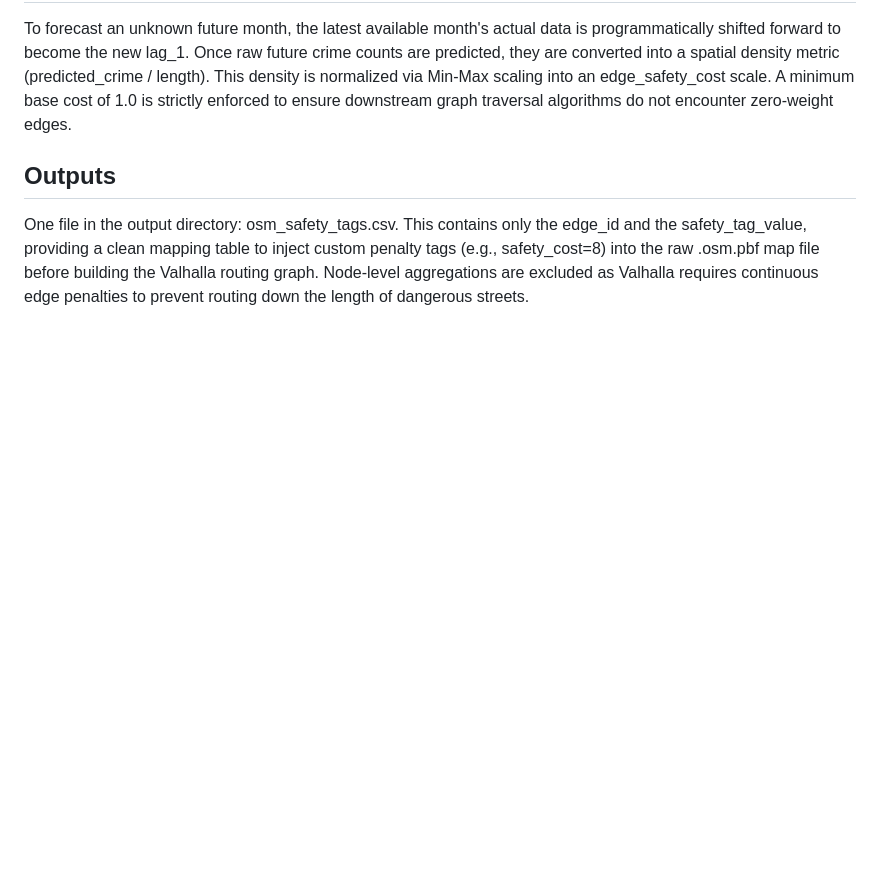
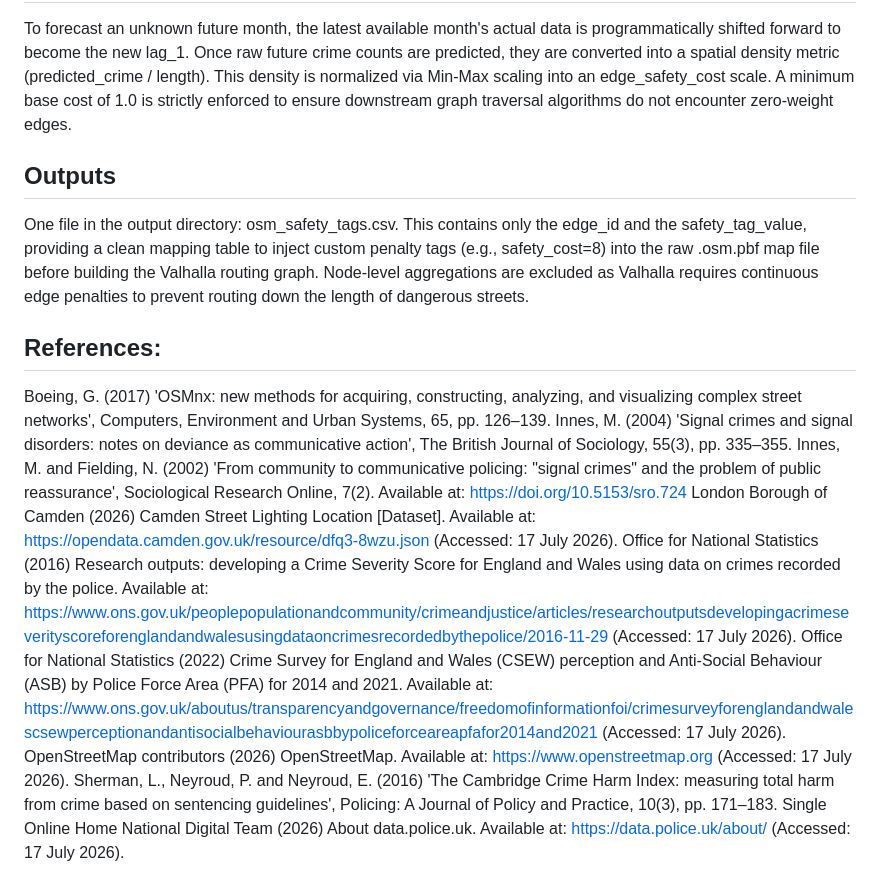
Before and after one commit to djshaf/NightRunner, a Markdown page: README.md, the part around the change. Rendered like a GitHub page; blank space fills up the shorter version.

```diff
--- a/README.md
+++ b/README.md
@@ -84,3 +84,15 @@ To forecast an unknown future month, the latest available month's actual data is
 
 ## Outputs
 One file in the output directory: osm_safety_tags.csv. This contains only the edge_id and the safety_tag_value, providing a clean mapping table to inject custom penalty tags (e.g., safety_cost=8) into the raw .osm.pbf map file before building the Valhalla routing graph. Node-level aggregations are excluded as Valhalla requires continuous edge penalties to prevent routing down the length of dangerous streets.
+
+## References:
+
+Boeing, G. (2017) 'OSMnx: new methods for acquiring, constructing, analyzing, and visualizing complex street networks', Computers, Environment and Urban Systems, 65, pp. 126–139.
+Innes, M. (2004) 'Signal crimes and signal disorders: notes on deviance as communicative action', The British Journal of Sociology, 55(3), pp. 335–355.
+Innes, M. and Fielding, N. (2002) 'From community to communicative policing: "signal crimes" and the problem of public reassurance', Sociological Research Online, 7(2). Available at: https://doi.org/10.5153/sro.724
+London Borough of Camden (2026) Camden Street Lighting Location [Dataset]. Available at: https://opendata.camden.gov.uk/resource/dfq3-8wzu.json (Accessed: 17 July 2026).
+Office for National Statistics (2016) Research outputs: developing a Crime Severity Score for England and Wales using data on crimes recorded by the police. Available at: https://www.ons.gov.uk/peoplepopulationandcommunity/crimeandjustice/articles/researchoutputsdevelopingacrimeseverityscoreforenglandandwalesusingdataoncrimesrecordedbythepolice/2016-11-29 (Accessed: 17 July 2026).
+Office for National Statistics (2022) Crime Survey for England and Wales (CSEW) perception and Anti-Social Behaviour (ASB) by Police Force Area (PFA) for 2014 and 2021. Available at: https://www.ons.gov.uk/aboutus/transparencyandgovernance/freedomofinformationfoi/crimesurveyforenglandandwalescsewperceptionandantisocialbehaviourasbbypoliceforceareapfafor2014and2021 (Accessed: 17 July 2026).
+OpenStreetMap contributors (2026) OpenStreetMap. Available at: https://www.openstreetmap.org (Accessed: 17 July 2026).
+Sherman, L., Neyroud, P. and Neyroud, E. (2016) 'The Cambridge Crime Harm Index: measuring total harm from crime based on sentencing guidelines', Policing: A Journal of Policy and Practice, 10(3), pp. 171–183.
+Single Online Home National Digital Team (2026) About data.police.uk. Available at: https://data.police.uk/about/ (Accessed: 17 July 2026).
```
